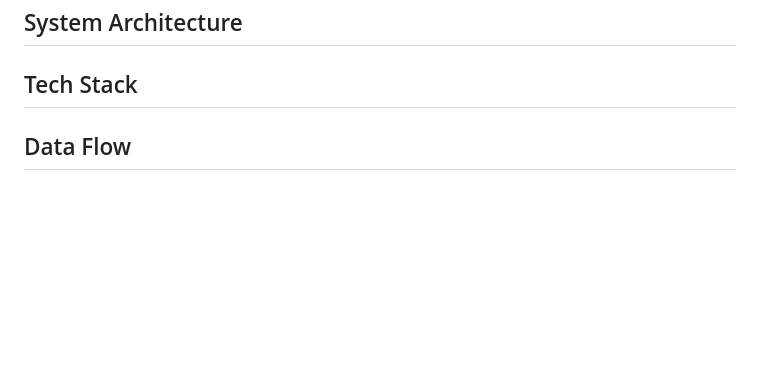
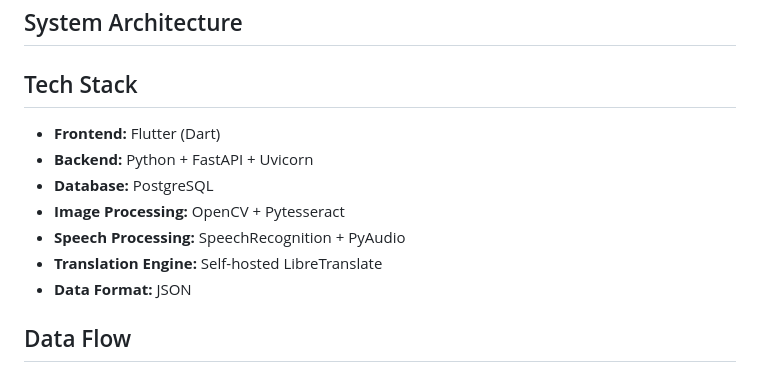
Before and after one commit to aakashghartichhetri2055/Translify, a Markdown page: README.md, the part around the change. Drawn GitHub-style; blank space fills up the shorter version.

Commit message:
Update tech stack details in README.md
Add detailed Tech Stack section outlining frontend, backend, database, and processing components

```diff
--- a/README.md
+++ b/README.md
@@ -80,6 +80,13 @@ Additional features of the app include the following:
 ## System Architecture
 
 ## Tech Stack
+- **Frontend:** Flutter (Dart)
+- **Backend:** Python + FastAPI + Uvicorn
+- **Database:** PostgreSQL
+- **Image Processing:** OpenCV + Pytesseract
+- **Speech Processing:** SpeechRecognition + PyAudio
+- **Translation Engine:** Self-hosted LibreTranslate
+- **Data Format:** JSON
 
 ## Data Flow
 
```
